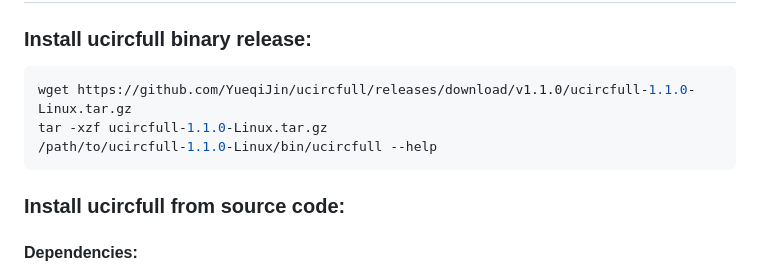
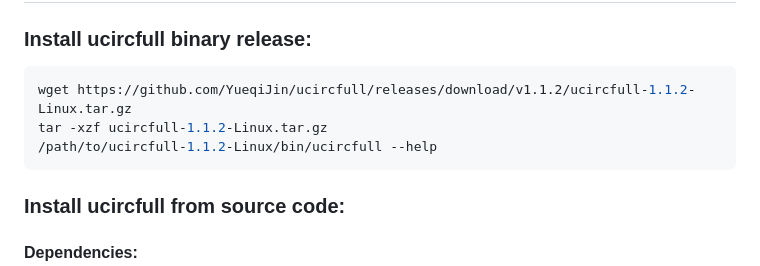
Before and after one commit to YueqiJin/ucircfull, a Markdown page: README.md, the part around the change. Rendered like a GitHub page.

````diff
--- a/README.md
+++ b/README.md
@@ -11,9 +11,9 @@ The ucircfull package is a UMI-guided tool for identifying and quantifying circR
 ### Install ucircfull binary release:
 
 ```bash
-wget https://github.com/YueqiJin/ucircfull/releases/download/v1.1.0/ucircfull-1.1.0-Linux.tar.gz
-tar -xzf ucircfull-1.1.0-Linux.tar.gz
-/path/to/ucircfull-1.1.0-Linux/bin/ucircfull --help
+wget https://github.com/YueqiJin/ucircfull/releases/download/v1.1.2/ucircfull-1.1.2-Linux.tar.gz
+tar -xzf ucircfull-1.1.2-Linux.tar.gz
+/path/to/ucircfull-1.1.2-Linux/bin/ucircfull --help
 ```
 
 ### Install ucircfull from source code:
````
